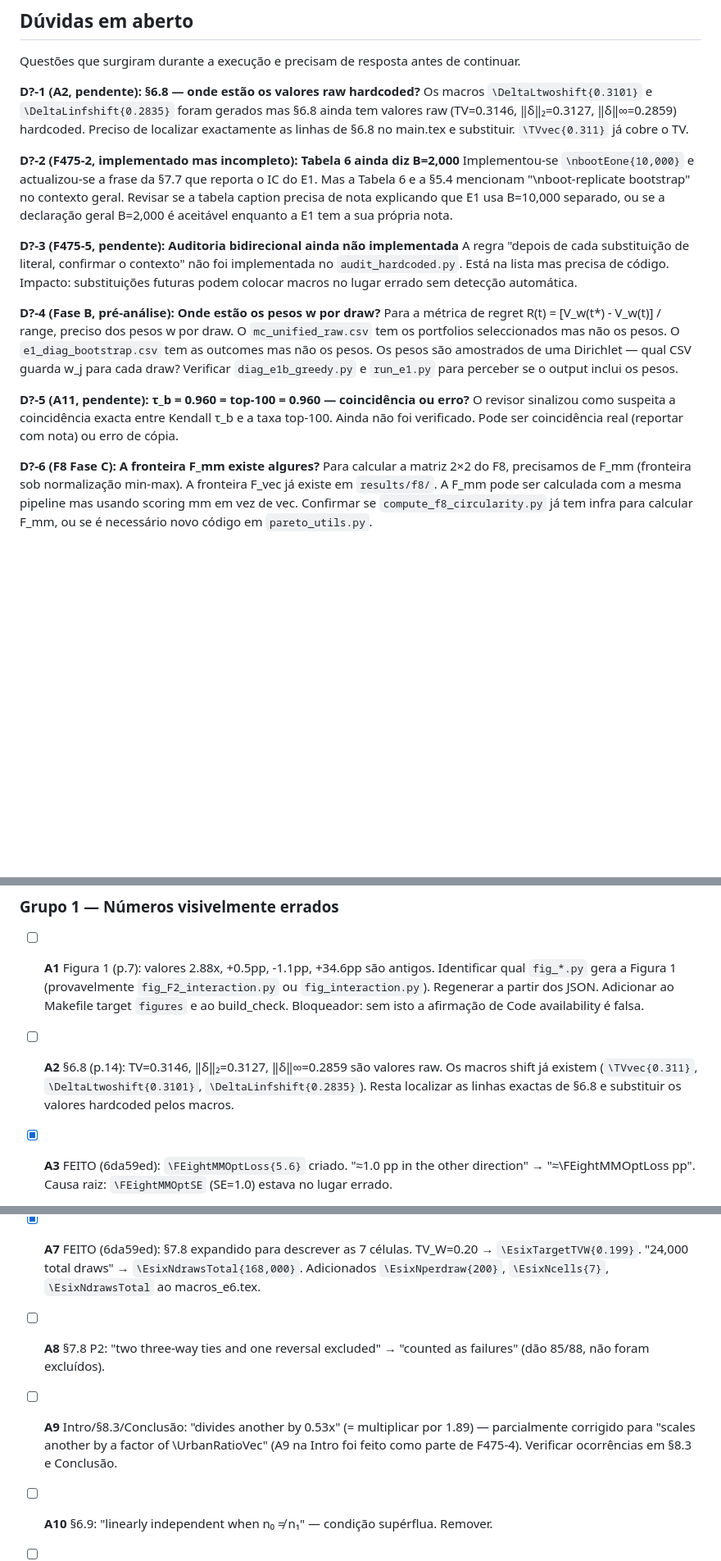
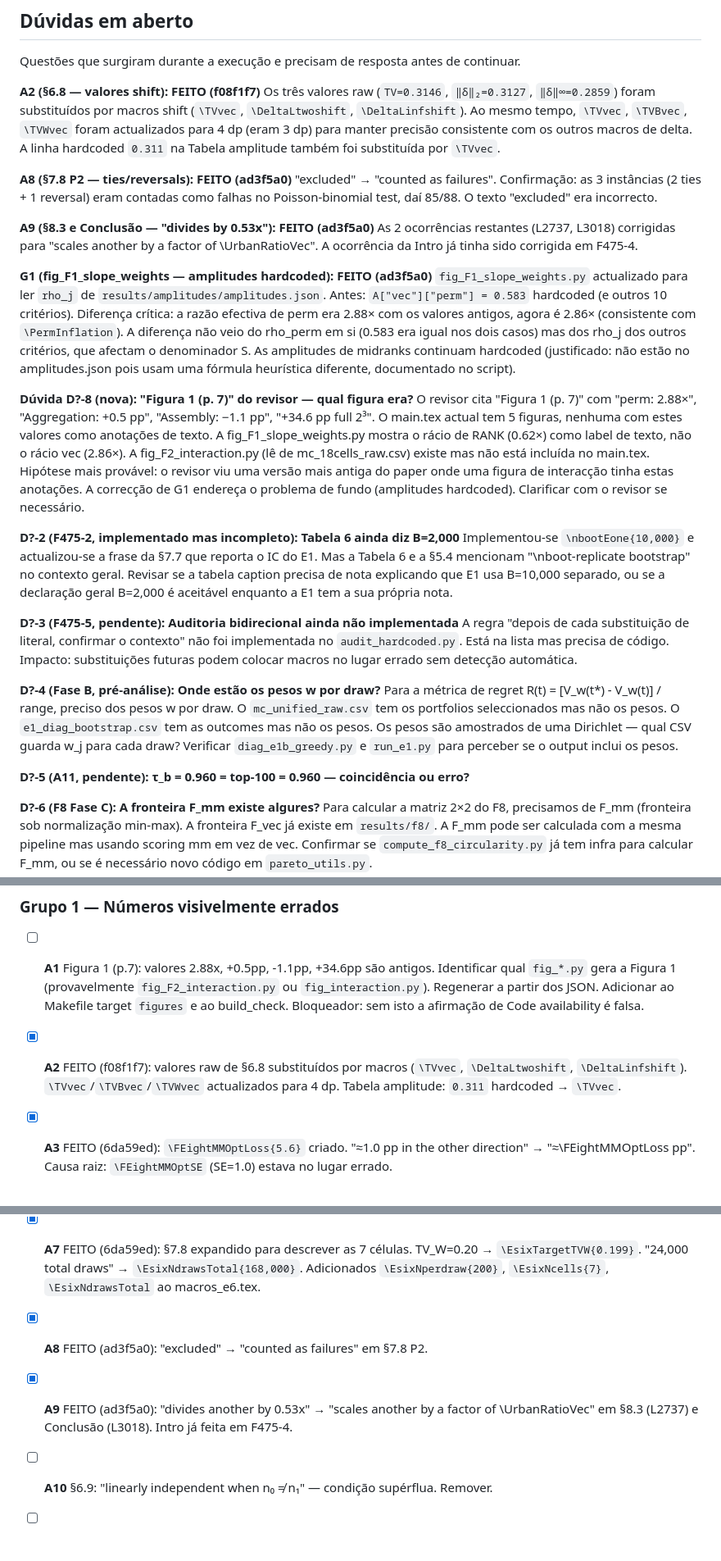
Before and after one commit to Jazancort/mcdm-landfill-pareto-paper, a Markdown page: docs/PLANO_REVISAO_9.md, 3 parts joined by grey strips. Shown at 82% size. GitHub-like rendering; blank space fills up the shorter version.

Commit message:
docs: PLANO_REVISAO_9 -- log A2/A8/A9/G1 done, add D?-8 (Figure 1 mystery)

```diff
--- a/docs/PLANO_REVISAO_9.md
+++ b/docs/PLANO_REVISAO_9.md
@@ -56,8 +56,20 @@ O texto dizia "Seven cells yield 24,000 total draws" mas 24,000 é o número por
 
 Questões que surgiram durante a execução e precisam de resposta antes de continuar.
 
-**D?-1 (A2, pendente): §6.8 — onde estão os valores raw hardcoded?**
-Os macros `\DeltaLtwoshift{0.3101}` e `\DeltaLinfshift{0.2835}` foram gerados mas §6.8 ainda tem valores raw (TV=0.3146, ‖δ‖₂=0.3127, ‖δ‖∞=0.2859) hardcoded. Preciso de localizar exactamente as linhas de §6.8 no main.tex e substituir. `\TVvec{0.311}` já cobre o TV.
+**A2 (§6.8 — valores shift): FEITO (f08f1f7)**
+Os três valores raw (`TV=0.3146`, `‖δ‖₂=0.3127`, `‖δ‖∞=0.2859`) foram substituídos por macros shift (`\TVvec`, `\DeltaLtwoshift`, `\DeltaLinfshift`). Ao mesmo tempo, `\TVvec`, `\TVBvec`, `\TVWvec` foram actualizados para 4 dp (eram 3 dp) para manter precisão consistente com os outros macros de delta. A linha hardcoded `0.311` na Tabela amplitude também foi substituída por `\TVvec`.
+
+**A8 (§7.8 P2 — ties/reversals): FEITO (ad3f5a0)**
+"excluded" → "counted as failures". Confirmação: as 3 instâncias (2 ties + 1 reversal) eram contadas como falhas no Poisson-binomial test, daí 85/88. O texto "excluded" era incorrecto.
+
+**A9 (§8.3 e Conclusão — "divides by 0.53x"): FEITO (ad3f5a0)**
+As 2 ocorrências restantes (L2737, L3018) corrigidas para "scales another by a factor of \UrbanRatioVec". A ocorrência da Intro já tinha sido corrigida em F475-4.
+
+**G1 (fig_F1_slope_weights — amplitudes hardcoded): FEITO (ad3f5a0)**
+`fig_F1_slope_weights.py` actualizado para ler `rho_j` de `results/amplitudes/amplitudes.json`. Antes: `A["vec"]["perm"] = 0.583` hardcoded (e outros 10 critérios). Diferença crítica: a razão efectiva de perm era 2.88× com os valores antigos, agora é 2.86× (consistente com `\PermInflation`). A diferença não veio do rho_perm em si (0.583 era igual nos dois casos) mas dos rho_j dos outros critérios, que afectam o denominador S. As amplitudes de midranks continuam hardcoded (justificado: não estão no amplitudes.json pois usam uma fórmula heurística diferente, documentado no script).
+
+**Dúvida D?-8 (nova): "Figura 1 (p. 7)" do revisor — qual figura era?**
+O revisor cita "Figura 1 (p. 7)" com "perm: 2.88×", "Aggregation: +0.5 pp", "Assembly: −1.1 pp", "+34.6 pp full 2³". O main.tex actual tem 5 figuras, nenhuma com estes valores como anotações de texto. A fig_F1_slope_weights.py mostra o rácio de RANK (0.62×) como label de texto, não o rácio vec (2.86×). A fig_F2_interaction.py (lê de mc_18cells_raw.csv) existe mas não está incluída no main.tex. Hipótese mais provável: o revisor viu uma versão mais antiga do paper onde uma figura de interacção tinha estas anotações. A correcção de G1 endereça o problema de fundo (amplitudes hardcoded). Clarificar com o revisor se necessário.
 
 **D?-2 (F475-2, implementado mas incompleto): Tabela 6 ainda diz B=2,000**
 Implementou-se `\nbootEone{10,000}` e actualizou-se a frase da §7.7 que reporta o IC do E1. Mas a Tabela 6 e a §5.4 mencionam "\nboot-replicate bootstrap" no contexto geral. Revisar se a tabela caption precisa de nota explicando que E1 usa B=10,000 separado, ou se a declaração geral B=2,000 é aceitável enquanto a E1 tem a sua própria nota.
@@ -69,7 +81,6 @@ A regra "depois de cada substituição de literal, confirmar o contexto" não fo
 Para a métrica de regret R(t) = [V_w(t*) - V_w(t)] / range, preciso dos pesos w por draw. O `mc_unified_raw.csv` tem os portfolios seleccionados mas não os pesos. O `e1_diag_bootstrap.csv` tem as outcomes mas não os pesos. Os pesos são amostrados de uma Dirichlet — qual CSV guarda w_j para cada draw? Verificar `diag_e1b_greedy.py` e `run_e1.py` para perceber se o output inclui os pesos.
 
 **D?-5 (A11, pendente): τ_b = 0.960 = top-100 = 0.960 — coincidência ou erro?**
-O revisor sinalizou como suspeita a coincidência exacta entre Kendall τ_b e a taxa top-100. Ainda não foi verificado. Pode ser coincidência real (reportar com nota) ou erro de cópia.
 
 **D?-6 (F8 Fase C): A fronteira F_mm existe algures?**
 Para calcular a matriz 2×2 do F8, precisamos de F_mm (fronteira sob normalização min-max). A fronteira F_vec já existe em `results/f8/`. A F_mm pode ser calculada com a mesma pipeline mas usando scoring mm em vez de vec. Confirmar se `compute_f8_circularity.py` já tem infra para calcular F_mm, ou se é necessário novo código em `pareto_utils.py`.
@@ -127,7 +138,7 @@ Os erros 1-7 do PDF correspondem a A1-A7. A3-A7 estão feitos. A1-A2 pendentes.
 
 - [ ] **A1** Figura 1 (p.7): valores 2.88x, +0.5pp, -1.1pp, +34.6pp são antigos. Identificar qual `fig_*.py` gera a Figura 1 (provavelmente `fig_F2_interaction.py` ou `fig_interaction.py`). Regenerar a partir dos JSON. Adicionar ao Makefile target `figures` e ao build_check. Bloqueador: sem isto a afirmação de Code availability é falsa.
 
-- [ ] **A2** §6.8 (p.14): TV=0.3146, ‖δ‖₂=0.3127, ‖δ‖∞=0.2859 são valores raw. Os macros shift já existem (`\TVvec{0.311}`, `\DeltaLtwoshift{0.3101}`, `\DeltaLinfshift{0.2835}`). Resta localizar as linhas exactas de §6.8 e substituir os valores hardcoded pelos macros.
+- [x] **A2** FEITO (f08f1f7): valores raw de §6.8 substituídos por macros (`\TVvec`, `\DeltaLtwoshift`, `\DeltaLinfshift`). `\TVvec`/`\TVBvec`/`\TVWvec` actualizados para 4 dp. Tabela amplitude: `0.311` hardcoded → `\TVvec`.
 
 - [x] **A3** FEITO (6da59ed): `\FEightMMOptLoss{5.6}` criado. "≈1.0 pp in the other direction" → "≈\FEightMMOptLoss pp". Causa raiz: `\FEightMMOptSE` (SE=1.0) estava no lugar errado.
 
@@ -141,9 +152,9 @@ Os erros 1-7 do PDF correspondem a A1-A7. A3-A7 estão feitos. A1-A2 pendentes.
 
 - [x] **A7** FEITO (6da59ed): §7.8 expandido para descrever as 7 células. TV_W=0.20 → `\EsixTargetTVW{0.199}`. "24,000 total draws" → `\EsixNdrawsTotal{168,000}`. Adicionados `\EsixNperdraw{200}`, `\EsixNcells{7}`, `\EsixNdrawsTotal` ao macros_e6.tex.
 
-- [ ] **A8** §7.8 P2: "two three-way ties and one reversal excluded" → "counted as failures" (dão 85/88, não foram excluídos).
+- [x] **A8** FEITO (ad3f5a0): "excluded" → "counted as failures" em §7.8 P2.
 
-- [ ] **A9** Intro/§8.3/Conclusão: "divides another by 0.53x" (= multiplicar por 1.89) — parcialmente corrigido para "scales another by a factor of \UrbanRatioVec" (A9 na Intro foi feito como parte de F475-4). Verificar ocorrências em §8.3 e Conclusão.
+- [x] **A9** FEITO (ad3f5a0): "divides another by 0.53x" → "scales another by a factor of \UrbanRatioVec" em §8.3 (L2737) e Conclusão (L3018). Intro já feita em F475-4.
 
 - [ ] **A10** §6.9: "linearly independent when n₀ ≠ n₁" — condição supérflua. Remover.
 
```
Also changed, not shown: other parts of docs/PLANO_REVISAO_9.md (+1 -1 lines).
